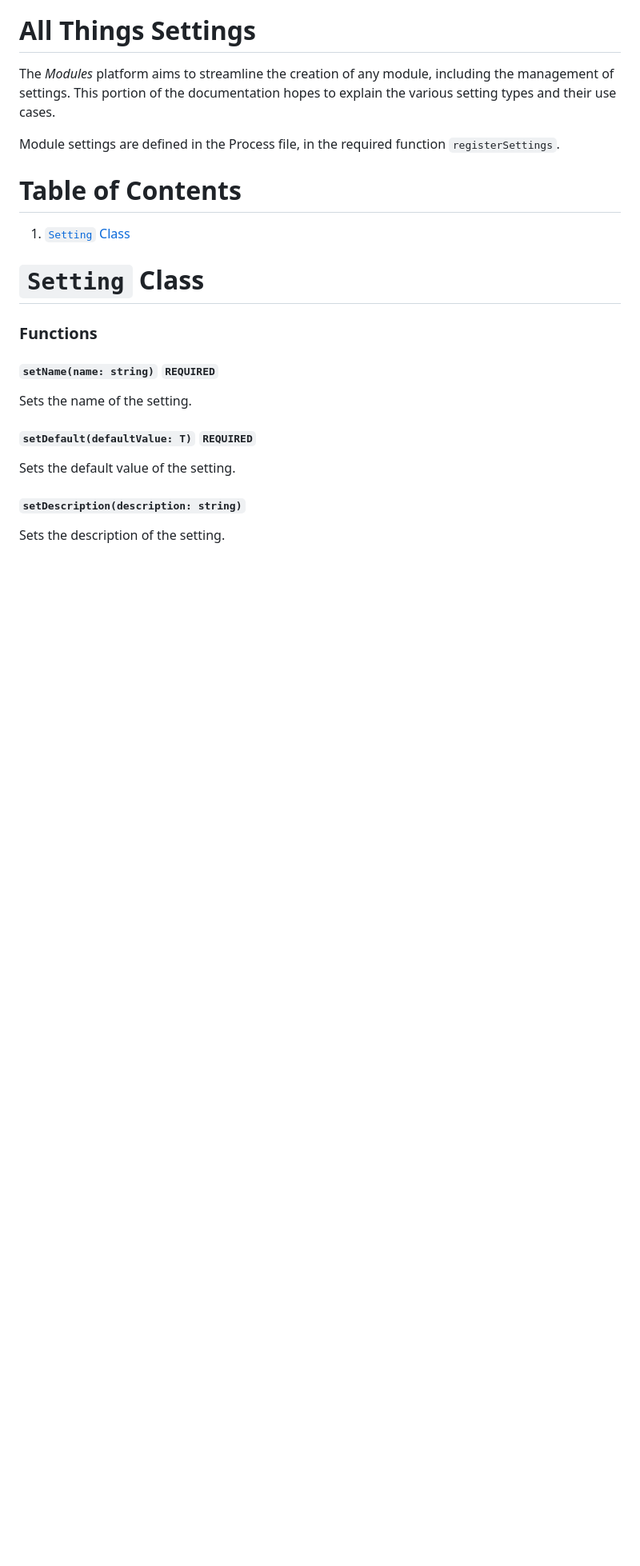
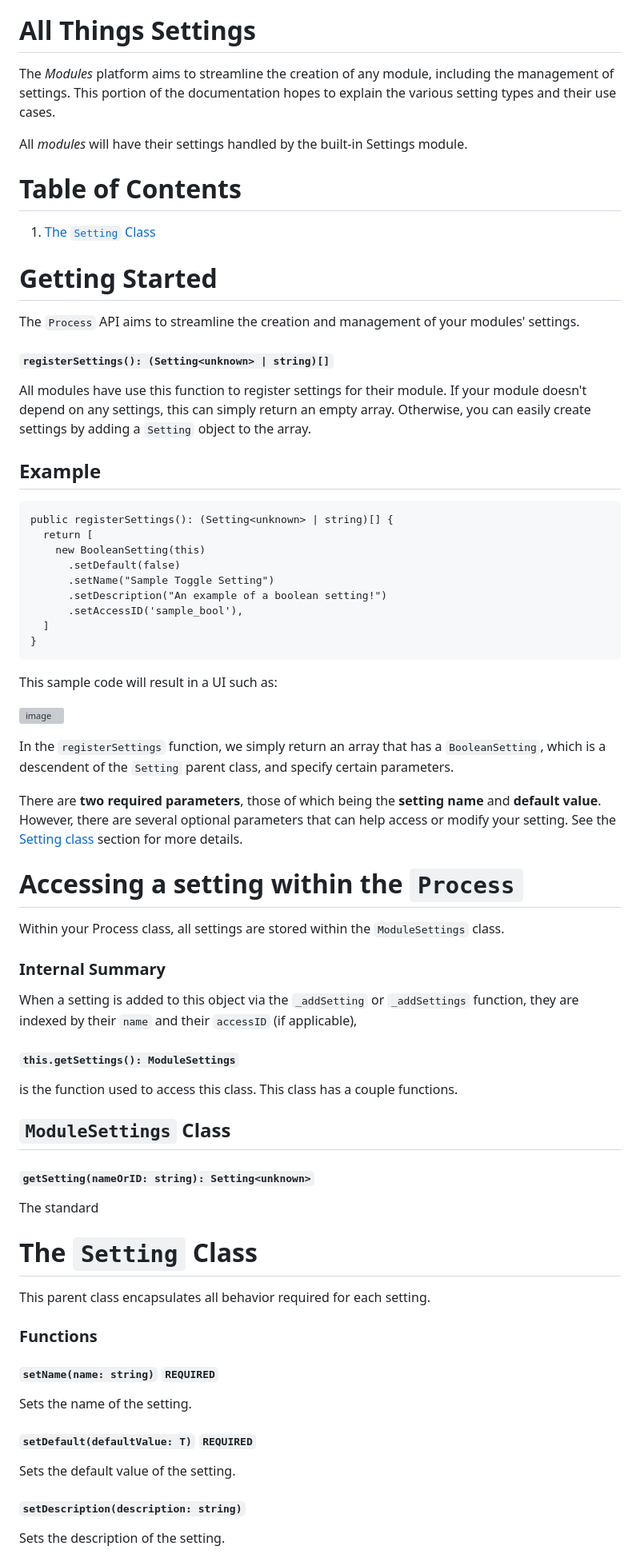
Before and after one commit to aarontburn/nexus-template-vanilla-ts, a Markdown page: docs/Settings.md, the part around the change. Shown at 80% size. Drawn GitHub-style; blank space fills up the shorter version; grey boxes are pictures that could not be loaded.

````diff
--- a/docs/Settings.md
+++ b/docs/Settings.md
@@ -6,17 +6,75 @@ Guide for [Modules](https://github.com/aarontburn/modules)
 # All Things Settings
 The _Modules_ platform aims to streamline the creation of any module, including the management of settings. This portion of the documentation hopes to explain the various setting types and their use cases.
 
-Module settings are defined in the Process file, in the required function `registerSettings`.
+All _modules_ will have their settings handled by the built-in Settings module.
 
 
 # Table of Contents
 
-1. [`Setting` Class](#setting-class)
+1. [The `Setting` Class](#the-setting-class)
 
 
 
 
-# `Setting` Class
+# Getting Started
+
+The `Process` API aims to streamline the creation and management of your modules' settings.
+
+
+#### `registerSettings(): (Setting<unknown> | string)[]`
+All modules have use this function to register settings for their module. If your module doesn't depend on any settings, this can simply return an empty array. Otherwise, you can easily create settings by adding a `Setting` object to the array.
+
+## Example
+```
+public registerSettings(): (Setting<unknown> | string)[] {
+  return [
+    new BooleanSetting(this)
+      .setDefault(false)
+      .setName("Sample Toggle Setting")
+      .setDescription("An example of a boolean setting!")
+      .setAccessID('sample_bool'),
+  ]
+}
+```
+This sample code will result in a UI such as:
+
+![image](https://github.com/aarontburn/modules-module-quickstart/assets/103211131/ae75ef8e-2390-4c96-92ad-01b5f9e003e6)
+
+In the `registerSettings` function, we simply return an array that has a `BooleanSetting`, which is a descendent of the `Setting` parent class, and specify certain parameters.
+
+There are **two required parameters**, those of which being the **setting name** and **default value**. However, there are several optional parameters that can help access or modify your setting. See the [Setting class](#the-setting-class) section for more details.
+
+
+
+
+# Accessing a setting within the `Process`
+
+Within your Process class, all settings are stored within the `ModuleSettings` class.
+
+
+### Internal Summary
+When a setting is added to this object via the `_addSetting` or `_addSettings` function, they are indexed by their `name` and their `accessID` (if applicable),
+
+
+
+#### `this.getSettings(): ModuleSettings`
+is the function used to access this class. This class has a couple functions.
+
+
+## `ModuleSettings` Class
+
+#### `getSetting(nameOrID: string): Setting<unknown>`
+
+The standard
+
+
+
+
+
+
+# The `Setting` Class
+
+This parent class encapsulates all behavior required for each setting.
 
 ### Functions
 
````
